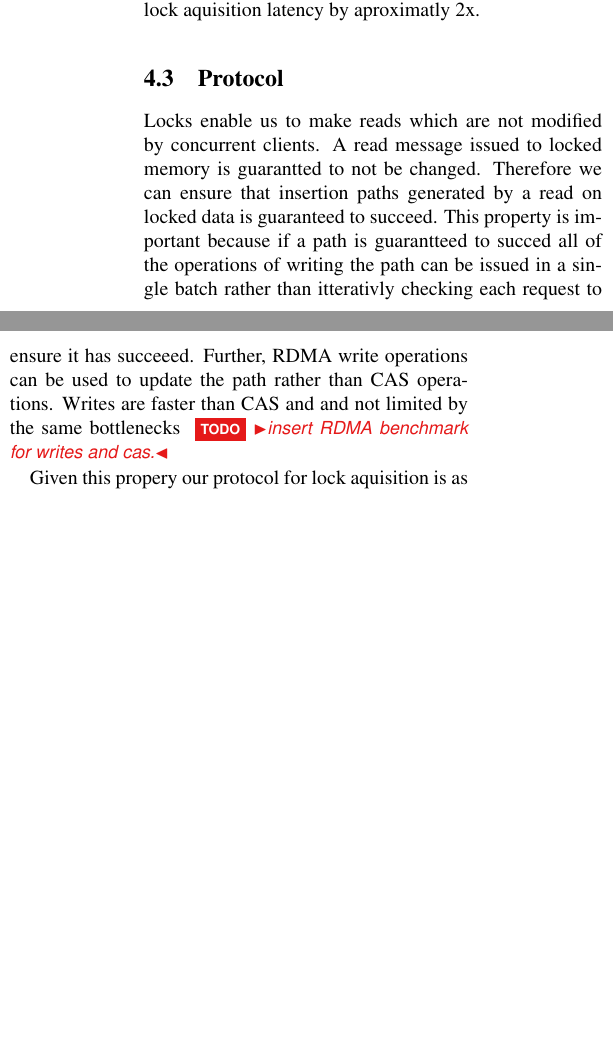
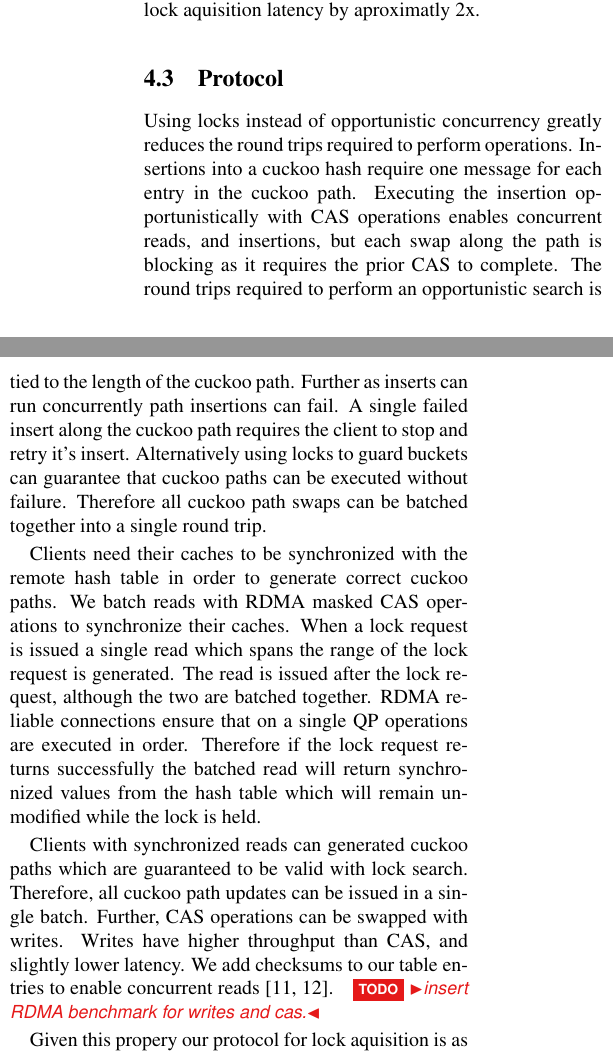
Before and after one commit to wantonsolutions/RemoteDataStructres, a LaTeX document (papers/simulator/paper.tex, which reads papers/simulator/body.tex): two parts of the columns of page 3 of 4 before the commit and two parts of the columns of page 3 of 5 after it, joined at a grey line, cut so that both start at the same text, the shorter picture padded with empty space. Compiled offline with pdfLaTeX.

Commit message:
added some path text

```diff
--- a/papers/simulator/body.tex
+++ b/papers/simulator/body.tex
@@ -234,18 +234,42 @@ latency by aproximatly 2x.
 
 \subsection{Protocol}
 
-Locks enable us to make reads which are not modified by
-concurrent clients. A read message issued to locked memory
-is guarantted to not be changed. Therefore we can ensure
-that insertion paths generated by a read on locked data is
-guaranteed to succeed. This property is important because if
-a path is guarantteed to succed all of the operations of
-writing the path can be issued in a single batch rather than
-itterativly checking each request to ensure it has succeeed.
-Further, RDMA write operations can be used to update the
-path rather than CAS operations. Writes are faster than CAS
-and and not limited by the same bottlenecks~\todo{insert
-RDMA benchmark for writes and cas.}
+Using locks instead of opportunistic concurrency greatly
+reduces the round trips required to perform operations.
+Insertions into a cuckoo hash require one message for each
+entry in the cuckoo path. Executing the insertion
+opportunistically with CAS operations enables concurrent
+reads, and insertions, but each swap along the path is
+blocking as it requires the prior CAS to complete. The round
+trips required to perform an opportunistic search is tied to
+the length of the cuckoo path. Further as inserts can run
+concurrently path insertions can fail. A single failed
+insert along the cuckoo path requires the client to stop and
+retry it's insert. Alternatively using locks to guard
+buckets can guarantee that cuckoo paths can be executed
+without failure. Therefore all cuckoo path swaps can be
+batched together into a single round trip.
+
+Clients need their caches to be synchronized with the remote
+hash table in order to generate correct cuckoo paths. We
+batch reads with RDMA masked CAS operations to synchronize
+their caches. When a lock request is issued a single read
+which spans the range of the lock request is generated. The
+read is issued after the lock request, although the two are
+batched together. RDMA reliable connections ensure that on a
+single QP operations are executed in order. Therefore if the
+lock request returns successfully the batched read will
+return synchronized values from the hash table which will
+remain unmodified while the lock is held.
+
+Clients with synchronized reads can generated cuckoo paths
+which are guaranteed to be valid with lock search.
+Therefore, all cuckoo path updates can be issued in a single
+batch. Further, CAS operations can be swapped with writes.
+Writes have higher throughput than CAS, and slightly lower
+latency. We add checksums to our table entries to enable
+concurrent reads~\cite{pilaf,cell}.  ~\todo{insert RDMA
+benchmark for writes and cas.}
 
 Given this propery our protocol for lock aquisition is as
 follows. The client performs a search on its local cache for
```
